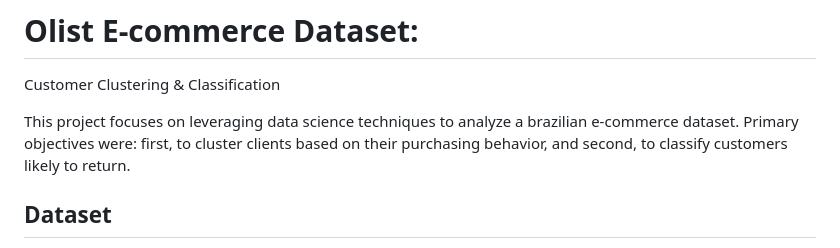
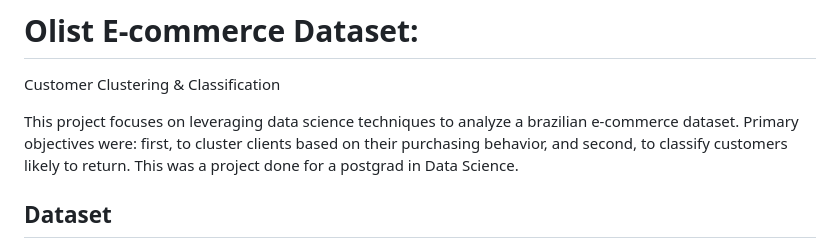
Before and after one commit to natmag93/Olist_ecommerce_dataset_Clustering_and_Classification, a Markdown page: README.md, the part around one of its changes. Drawn GitHub-style.

```diff
--- a/README.md
+++ b/README.md
@@ -2,6 +2,7 @@
 Customer Clustering & Classification
 
 This project focuses on leveraging data science techniques to analyze a brazilian e-commerce dataset. Primary objectives were: first, to cluster clients based on their purchasing behavior, and second, to classify customers likely to return.
+This was a project done for a postgrad in Data Science.
 
 ## Dataset
 This dataset was provided by Olist, which was made publicly accessible on kaggle.com. The dataset has information of 100,000 orders from 2016 to 2018 made at multiple marketplaces in Brazil. Its features allow you to evaluate an order from a variety of perspectives, including order status, pricing, payment, and freight performance, as well as customer location, product qualities, and customer feedback.
```
Also changed, not shown: other parts of README.md (+3 -0 lines).
